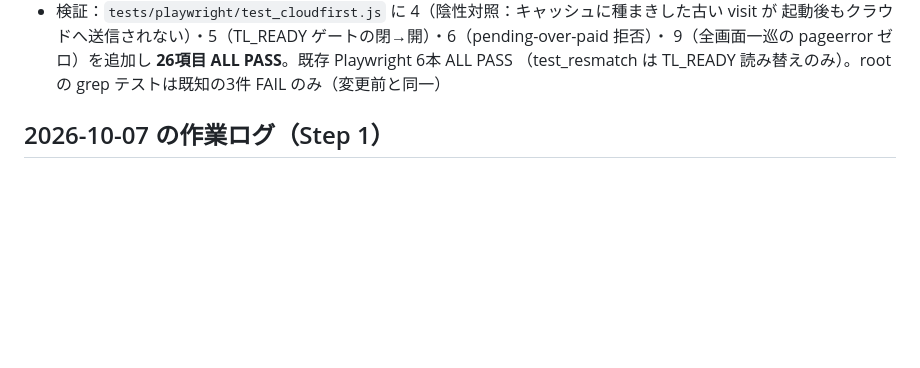
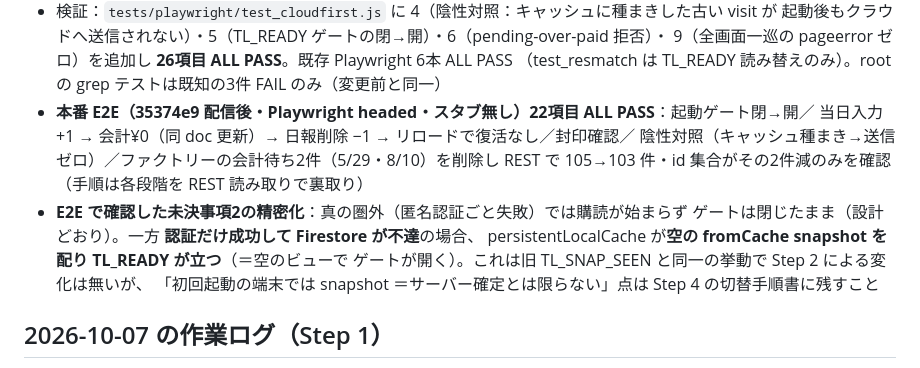
Before and after one commit to meative/strawberry-field, a Markdown page: DESIGN-cloudfirst.md, the part around the change. Rendered like a GitHub page; blank space fills up the shorter version.

Commit message:
docs: DESIGN-cloudfirst.md に Step 2 の本番 E2E 結果を記録（22項目 ALL PASS・ファクトリーの 会計待ち2件削除で sf_visits 105→103）。E2E で確認した未決事項2の精密化も追記：真の圏外では 認証失敗で購読が始まらずゲートは閉じたままだが、認証成功＋Firestore 不達では persistentLocalCache が空の fromCache snapshot を配って TL_READY が立つ（旧 TL_SNAP_SEEN と 同一挙動・Step 2 での変化なし）。Step 4 の切替手順書に引き継ぐ (SF-CLOUDFIRST-S2-20261007)
Co-Authored-By: Claude Fable 5 <noreply@anthropic.com>

```diff
--- a/DESIGN-cloudfirst.md
+++ b/DESIGN-cloudfirst.md
@@ -28,6 +28,15 @@
   起動後もクラウドへ送信されない）・5（TL_READY ゲートの閉→開）・6（pending-over-paid 拒否）・
   9（全画面一巡の pageerror ゼロ）を追加し **26項目 ALL PASS**。既存 Playwright 6本 ALL PASS
   （test_resmatch は TL_READY 読み替えのみ）。root の grep テストは既知の3件 FAIL のみ（変更前と同一）
+- **本番 E2E（35374e9 配信後・Playwright headed・スタブ無し）22項目 ALL PASS**：起動ゲート閉→開／
+  当日入力 +1 → 会計¥0（同 doc 更新）→ 日報削除 −1 → リロードで復活なし／封印確認／
+  陰性対照（キャッシュ種まき→送信ゼロ）／ファクトリーの会計待ち2件（5/29・8/10）を削除し
+  REST で 105→103 件・id 集合がその2件減のみを確認（手順は各段階を REST 読み取りで裏取り）
+- **E2E で確認した未決事項2の精密化**：真の圏外（匿名認証ごと失敗）では購読が始まらず
+  ゲートは閉じたまま（設計どおり）。一方 **認証だけ成功して Firestore が不達**の場合、
+  persistentLocalCache が**空の fromCache snapshot を配り TL_READY が立つ**（＝空のビューで
+  ゲートが開く）。これは旧 TL_SNAP_SEEN と同一の挙動で Step 2 による変化は無いが、
+  「初回起動の端末では snapshot ＝サーバー確定とは限らない」点は Step 4 の切替手順書に残すこと
 
 ## 2026-10-07 の作業ログ（Step 1）
 
```
